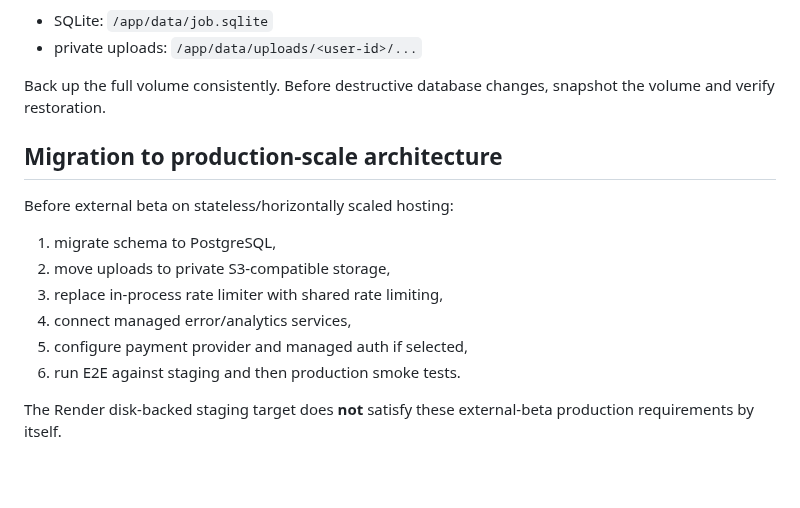
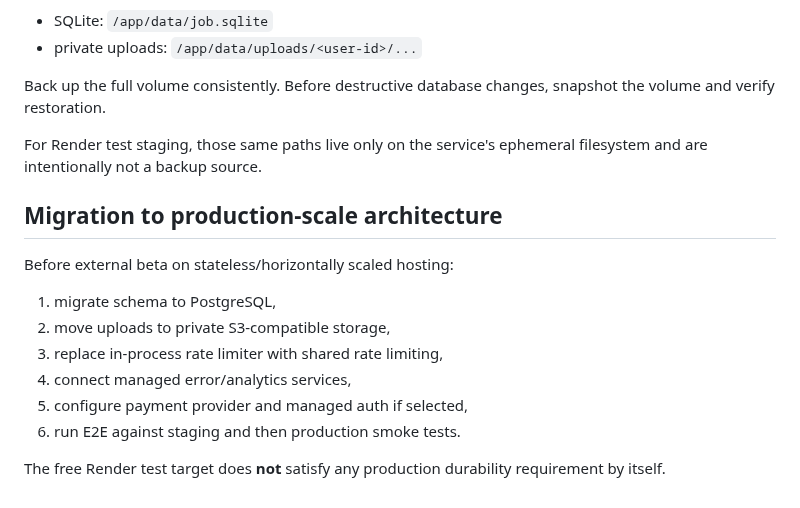
Before and after one commit to eagleblastmusic-lgtm/Job, a Markdown page: docs/DEPLOYMENT.md, the part around one of its changes. GitHub-like rendering; blank space fills up the shorter version.

```diff
--- a/docs/DEPLOYMENT.md
+++ b/docs/DEPLOYMENT.md
@@ -65,6 +73,8 @@ The repository CI already exercises lint, strict TypeScript, migration validatio
 - private uploads: `/app/data/uploads/<user-id>/...`
 
 Back up the full volume consistently. Before destructive database changes, snapshot the volume and verify restoration.
+
+For Render test staging, those same paths live only on the service's ephemeral filesystem and are intentionally not a backup source.
 
 ## Migration to production-scale architecture
 
@@ -77,4 +87,4 @@ Before external beta on stateless/horizontally scaled hosting:
 5. configure payment provider and managed auth if selected,
 6. run E2E against staging and then production smoke tests.
 
-The Render disk-backed staging target does **not** satisfy these external-beta production requirements by itself.
+The free Render test target does **not** satisfy any production durability requirement by itself.
```
Also changed, not shown: other parts of docs/DEPLOYMENT.md (+25 -17 lines).
